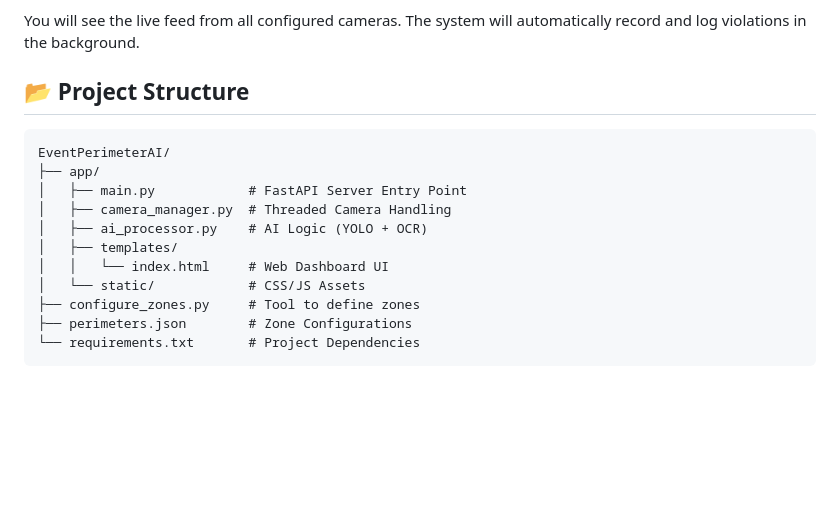
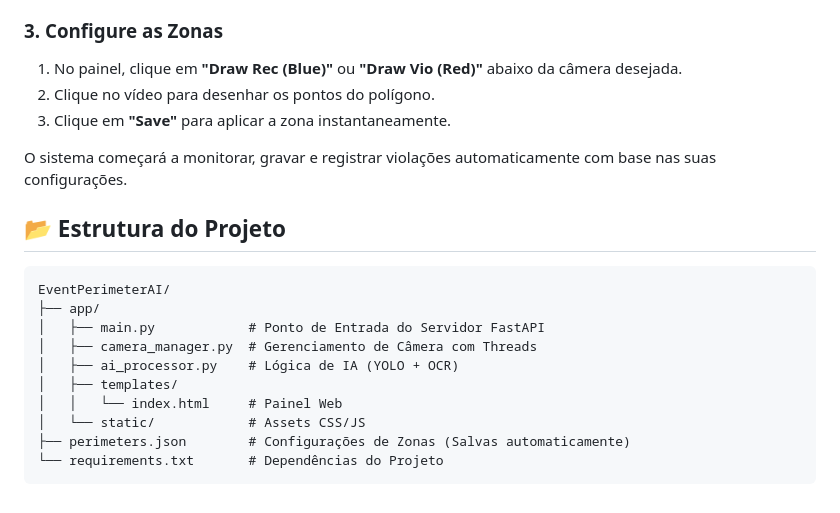
Before and after one commit to CamiloOliveira15/EventPerimeterAI, a Markdown page: README.md, the part around one of its changes. Drawn GitHub-style; blank space fills up the shorter version.

````diff
--- a/README.md
+++ b/README.md
@@ -72,19 +61,23 @@ Open your web browser and navigate to:
 **[http://localhost:8000](http://localhost:8000)**
 
-You will see the live feed from all configured cameras. The system will automatically record and log violations in the background.
+### 3. Configure as Zonas
+1.  No painel, clique em **"Draw Rec (Blue)"** ou **"Draw Vio (Red)"** abaixo da câmera desejada.
+2.  Clique no vídeo para desenhar os pontos do polígono.
+3.  Clique em **"Save"** para aplicar a zona instantaneamente.
 
-## 📂 Project Structure
+O sistema começará a monitorar, gravar e registrar violações automaticamente com base nas suas configurações.
+
+## 📂 Estrutura do Projeto
 
 ```text
 EventPerimeterAI/
 ├── app/
-│   ├── main.py            # FastAPI Server Entry Point
-│   ├── camera_manager.py  # Threaded Camera Handling
-│   ├── ai_processor.py    # AI Logic (YOLO + OCR)
+│   ├── main.py            # Ponto de Entrada do Servidor FastAPI
+│   ├── camera_manager.py  # Gerenciamento de Câmera com Threads
+│   ├── ai_processor.py    # Lógica de IA (YOLO + OCR)
 │   ├── templates/
-│   │   └── index.html     # Web Dashboard UI
-│   └── static/            # CSS/JS Assets
-├── configure_zones.py     # Tool to define zones
-├── perimeters.json        # Zone Configurations
-└── requirements.txt       # Project Dependencies
+│   │   └── index.html     # Painel Web
+│   └── static/            # Assets CSS/JS
+├── perimeters.json        # Configurações de Zonas (Salvas automaticamente)
+└── requirements.txt       # Dependências do Projeto
 ```
````
Also changed, not shown: other parts of README.md (+33 -44 lines).
